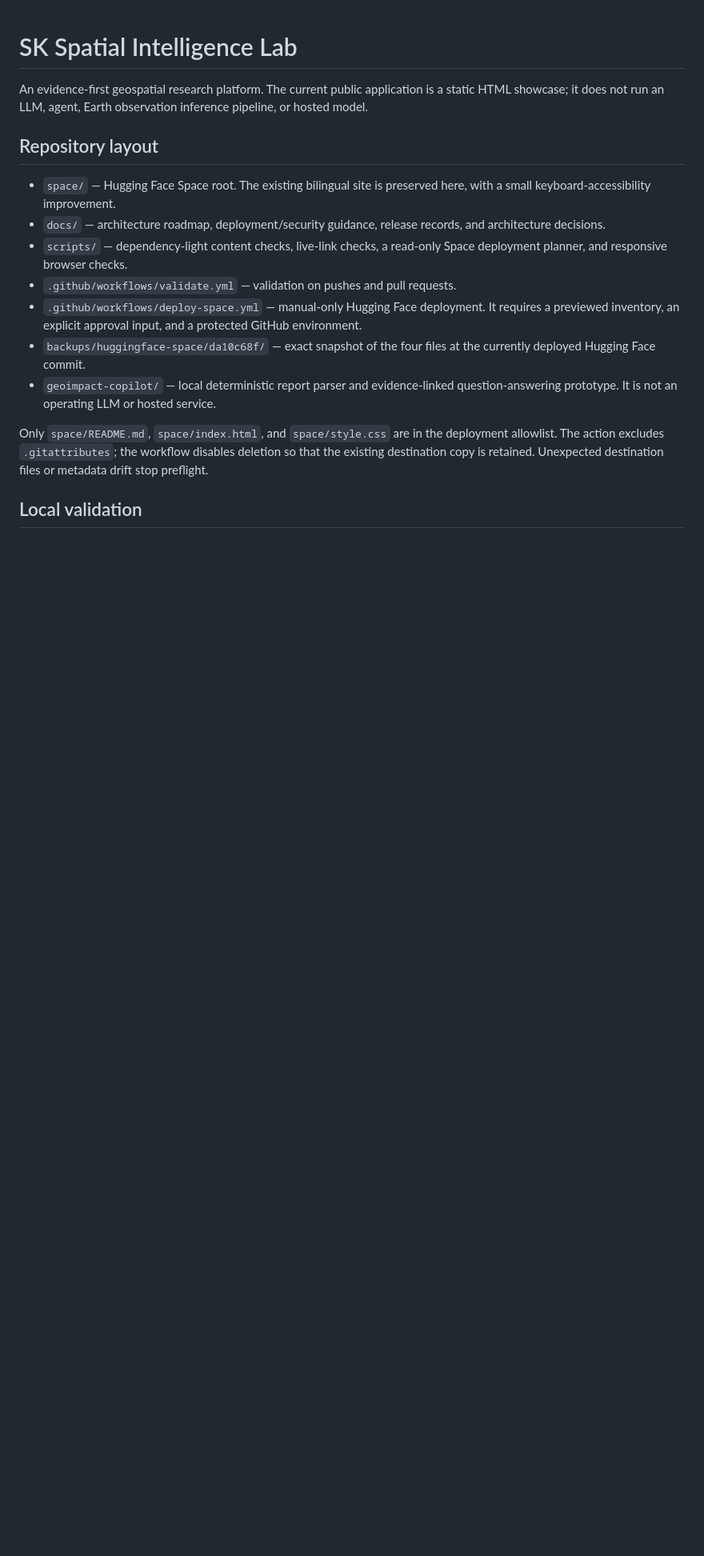
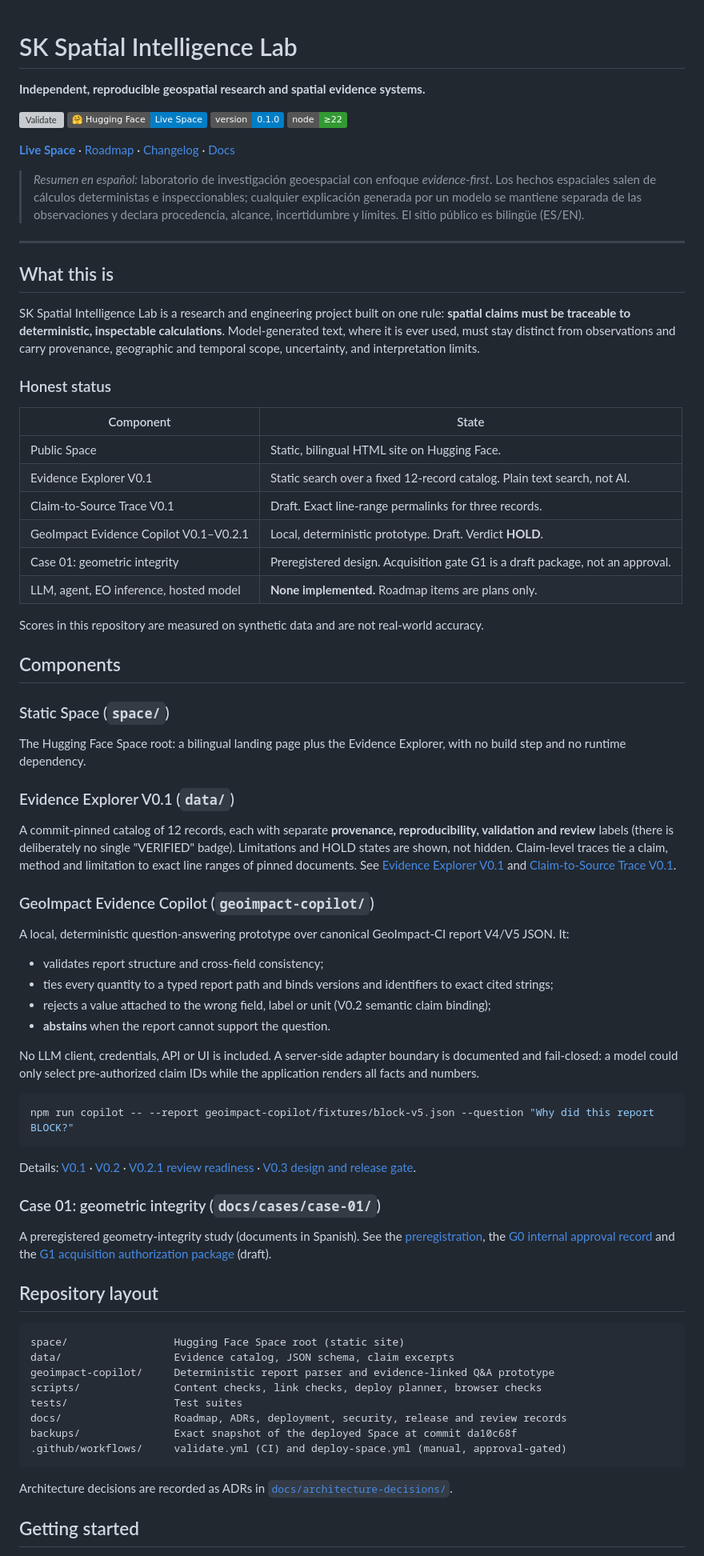
Before and after one commit to soroushkarahrodi79-oss/sk-spatial-intelligence-lab, a Markdown page: README.md, the part around one of its changes. Shown at 80% size. Rendered like a GitHub page; badges without logos; blank space fills up the shorter version; grey boxes are pictures that could not be loaded.

Commit message:
docs: rewrite README with status table, components and badges
Co-Authored-By: Claude Sonnet 5.5 <noreply@anthropic.com>

````diff
--- a/README.md
+++ b/README.md
@@ -1,18 +1,77 @@
 # SK Spatial Intelligence Lab
 
-An evidence-first geospatial research platform. The current public application is a static HTML showcase; it does not run an LLM, agent, Earth observation inference pipeline, or hosted model.
+**Independent, reproducible geospatial research and spatial evidence systems.**
+
+[![Validate](https://github.com/soroushkarahrodi79-oss/sk-spatial-intelligence-lab/actions/workflows/validate.yml/badge.svg)](https://github.com/soroushkarahrodi79-oss/sk-spatial-intelligence-lab/actions/workflows/validate.yml)
+[![Hugging Face Space](https://img.shields.io/badge/%F0%9F%A4%97%20Hugging%20Face-Live%20Space-blue)](https://huggingface.co/spaces/soroushkararodi/sk-spatial-intelligence-lab)
+![Version](https://img.shields.io/badge/version-0.1.0-informational)
+![Node](https://img.shields.io/badge/node-%E2%89%A522-339933)
+
+[**Live Space**](https://huggingface.co/spaces/soroushkararodi/sk-spatial-intelligence-lab) · [Roadmap](docs/architecture-roadmap.md) · [Changelog](CHANGELOG.md) · [Docs](docs/)
+
+> *Resumen en español:* laboratorio de investigación geoespacial con enfoque *evidence-first*. Los hechos espaciales salen de cálculos deterministas e inspeccionables; cualquier explicación generada por un modelo se mantiene separada de las observaciones y declara procedencia, alcance, incertidumbre y límites. El sitio público es bilingüe (ES/EN).
+
+---
+
+## What this is
+
+SK Spatial Intelligence Lab is a research and engineering project built on one rule: **spatial claims must be traceable to deterministic, inspectable calculations**. Model-generated text, where it is ever used, must stay distinct from observations and carry provenance, geographic and temporal scope, uncertainty, and interpretation limits.
+
+### Honest status
+
+| Component | State |
+|---|---|
+| Public Space | Static, bilingual HTML site on Hugging Face. |
+| Evidence Explorer V0.1 | Static search over a fixed 12-record catalog. Plain text search, not AI. |
+| Claim-to-Source Trace V0.1 | Draft. Exact line-range permalinks for three records. |
+| GeoImpact Evidence Copilot V0.1–V0.2.1 | Local, deterministic prototype. Draft. Verdict **HOLD**. |
+| Case 01: geometric integrity | Preregistered design. Acquisition gate G1 is a draft package, not an approval. |
+| LLM, agent, EO inference, hosted model | **None implemented.** Roadmap items are plans only. |
+
+Scores in this repository are measured on synthetic data and are not real-world accuracy.
+
+## Components
+
+### Static Space (`space/`)
+The Hugging Face Space root: a bilingual landing page plus the Evidence Explorer, with no build step and no runtime dependency.
+
+### Evidence Explorer V0.1 (`data/`)
+A commit-pinned catalog of 12 records, each with separate **provenance, reproducibility, validation and review** labels (there is deliberately no single "VERIFIED" badge). Limitations and HOLD states are shown, not hidden. Claim-level traces tie a claim, method and limitation to exact line ranges of pinned documents.
+See [Evidence Explorer V0.1](docs/evidence-explorer-v0.1.md) and [Claim-to-Source Trace V0.1](docs/claim-trace-v0.1.md).
+
+### GeoImpact Evidence Copilot (`geoimpact-copilot/`)
+A local, deterministic question-answering prototype over canonical GeoImpact-CI report V4/V5 JSON. It:
+
+- validates report structure and cross-field consistency;
+- ties every quantity to a typed report path and binds versions and identifiers to exact cited strings;
+- rejects a value attached to the wrong field, label or unit (V0.2 semantic claim binding);
+- **abstains** when the report cannot support the question.
+
+No LLM client, credentials, API or UI is included. A server-side adapter boundary is documented and fail-closed: a model could only select pre-authorized claim IDs while the application renders all facts and numbers.
+
+```sh
+npm run copilot -- --report geoimpact-copilot/fixtures/block-v5.json --question "Why did this report BLOCK?"
+```
+
+Details: [V0.1](docs/geoimpact-evidence-copilot-v0.1.md) · [V0.2](docs/geoimpact-evidence-copilot-v0.2.md) · [V0.2.1 review readiness](docs/geoimpact-v0.2.1-independent-review-readiness.md) · [V0.3 design and release gate](docs/geoimpact-v0.3-claude-integration-design.md).
+
+### Case 01: geometric integrity (`docs/cases/case-01/`)
+A preregistered geometry-integrity study (documents in Spanish). See the [preregistration](docs/cases/case-01/PREREGISTRO_INTEGRIDAD_GEOMETRICA.md), the [G0 internal approval record](docs/cases/case-01/G0_INTERNAL_APPROVAL_RECORD.md) and the [G1 acquisition authorization package](docs/cases/case-01/G1_ACQUISITION_AUTHORIZATION_PACKAGE.md) (draft).
 
 ## Repository layout
 
-- `space/` — Hugging Face Space root. The existing bilingual site is preserved here, with a small keyboard-accessibility improvement.
-- `docs/` — architecture roadmap, deployment/security guidance, release records, and architecture decisions.
-- `scripts/` — dependency-light content checks, live-link checks, a read-only Space deployment planner, and responsive browser checks.
-- `.github/workflows/validate.yml` — validation on pushes and pull requests.
-- `.github/workflows/deploy-space.yml` — manual-only Hugging Face deployment. It requires a previewed inventory, an explicit approval input, and a protected GitHub environment.
-- `backups/huggingface-space/da10c68f/` — exact snapshot of the four files at the currently deployed Hugging Face commit.
-- `geoimpact-copilot/` — local deterministic report parser and evidence-linked question-answering prototype. It is not an operating LLM or hosted service.
+```text
+space/                 Hugging Face Space root (static site)
+data/                  Evidence catalog, JSON schema, claim excerpts
+geoimpact-copilot/     Deterministic report parser and evidence-linked Q&A prototype
+scripts/               Content checks, link checks, deploy planner, browser checks
+tests/                 Test suites
+docs/                  Roadmap, ADRs, deployment, security, release and review records
+backups/               Exact snapshot of the deployed Space at commit da10c68f
+.github/workflows/     validate.yml (CI) and deploy-space.yml (manual, approval-gated)
+```
 
-Only `space/README.md`, `space/index.html`, and `space/style.css` are in the deployment allowlist. The action excludes `.gitattributes`; the workflow disables deletion so that the existing destination copy is retained. Unexpected destination files or metadata drift stop preflight.
+Architecture decisions are recorded as ADRs in [`docs/architecture-decisions/`](docs/architecture-decisions/).
 
-## Local validation
+## Getting started
 
````
Also changed, not shown: other parts of README.md (+15 -22 lines).
